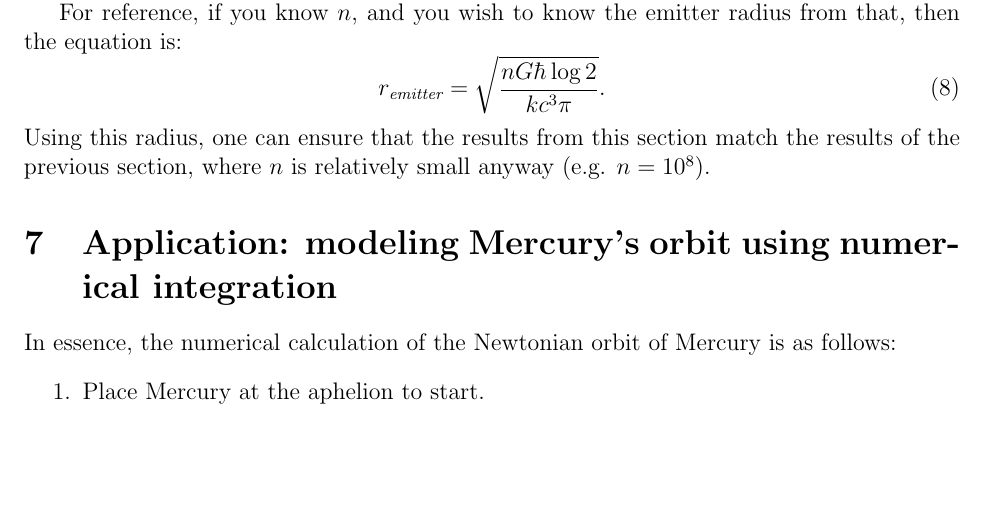
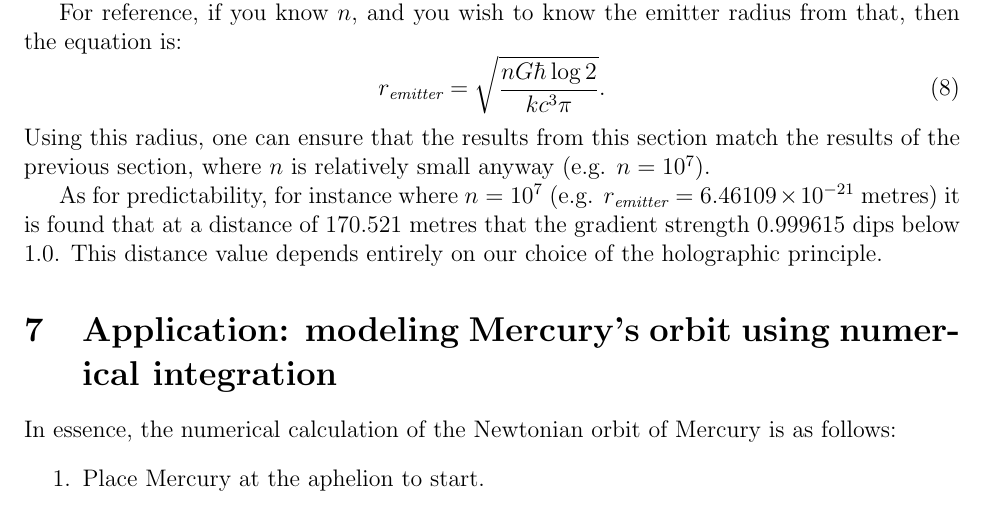
Before and after one commit to sjhalayka/papers, a LaTeX paper (newtonian gravitation/bezier_escape.tex): part of page 9 of 12 before the commit and part of page 9 of 13 after it, cut so that both start at the same text, the shorter picture padded with empty space. Compiled offline with pdfLaTeX.

Commit message:
Add files via upload

```diff
--- a/newtonian gravitation/bezier_escape.tex
+++ b/newtonian gravitation/bezier_escape.tex
@@ -465,7 +465,10 @@ For reference, if you know $n$, and you wish to know the emitter radius from tha
 \begin{equation}
 r_{\textit{emitter}} = \sqrt{\frac{n G \hbar \log 2}{k c^3 \pi}}.
 \end{equation}
-Using this radius, one can ensure that the results from this section match the results of the previous section, where $n$ is relatively small anyway (e.g. $n = 10^8$).
+Using this radius, one can ensure that the results from this section match the results of the previous section, where $n$ is relatively small anyway (e.g. $n = 10^7$).
+
+As for predictability, for instance where $n = 10^7$ (e.g. $r_{\textit{emitter}} = 6.46109 \times 10^{-21}$ metres) it is found that at a distance of $170.521$ metres that the gradient strength $0.999615$ dips below $1.0$.
+This distance value depends entirely on our choice of the holographic principle.
 
 
 
```
Also changed, not shown: newtonian gravitation/bezier_escape.pdf.
